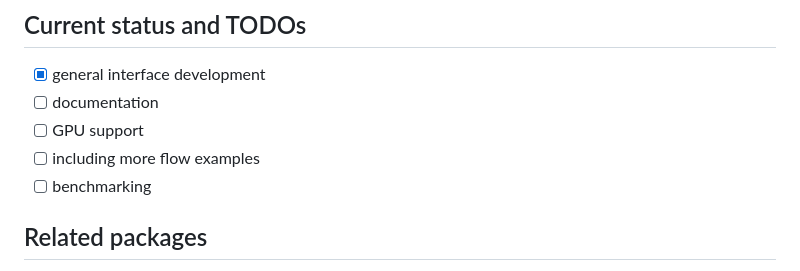
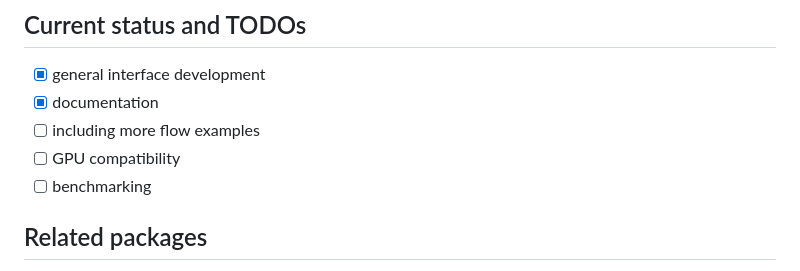
Before and after one commit to TuringLang/NormalizingFlows.jl, a Markdown page: README.md, the part around the change. Drawn GitHub-style.

Commit message:
finish docs

```diff
--- a/README.md
+++ b/README.md
@@ -77,9 +77,9 @@ In contrast, forward KL minimization is typically used for **generative modeling
 ## Current status and TODOs
 
 - [x] general interface development
-- [ ] documentation
-- [ ] GPU support
+- [x] documentation
 - [ ] including more flow examples
+- [ ] GPU compatibility
 - [ ] benchmarking
 
 ## Related packages
```
